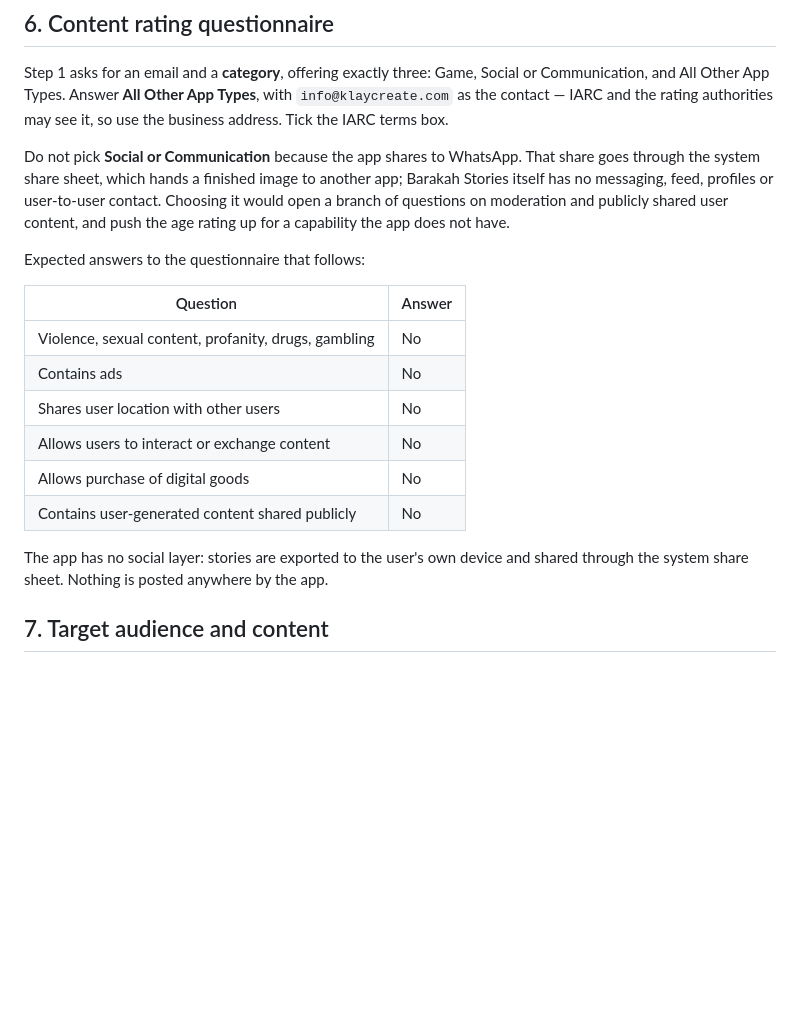
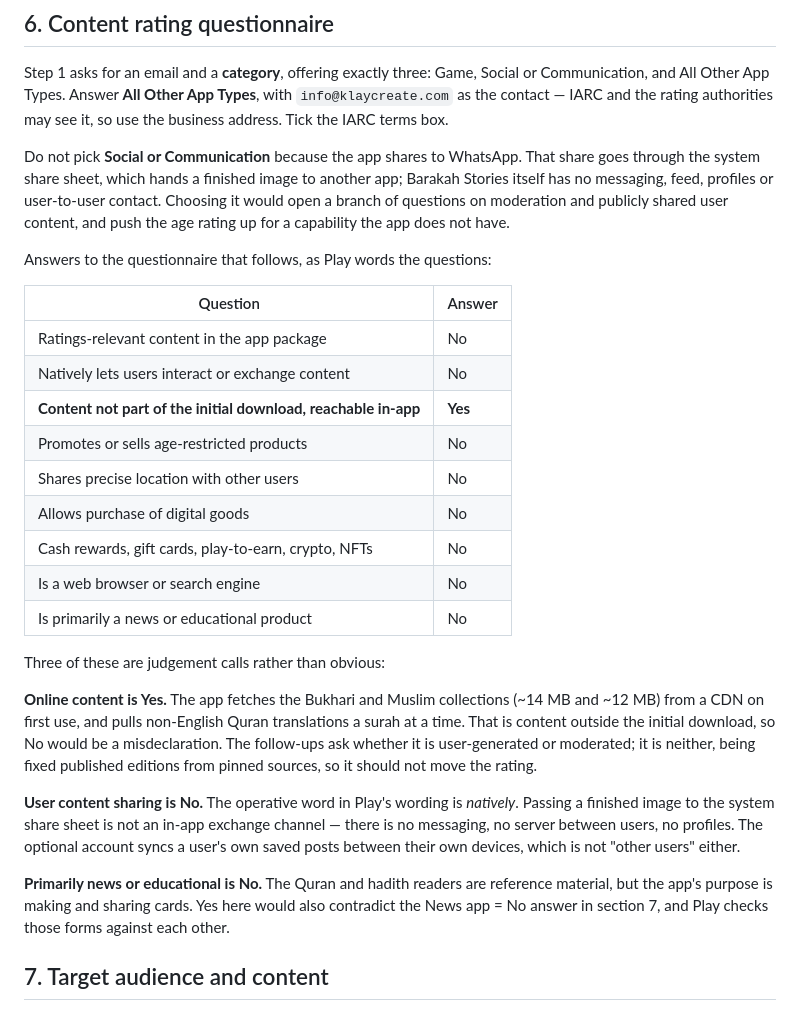
Before and after one commit to yassinerzk/react, a Markdown page: docs/PLAY-SUBMISSION.md, the part around the change. Rendered like a GitHub page; blank space fills up the shorter version.

Commit message:
Correct the content rating answers, including online content
The table listed questions the questionnaire does not ask. Replaced with the
real wording and answers.

The substantive fix is Online Content, which is Yes, not No: the app fetches the
hadith collections and the non-English Quran translations after install, so they
are not part of the initial download. Records the reasoning for that and for the
two other judgement calls, since all three are ones a future release could get
wrong in the other direction.

Co-Authored-By: Claude Opus 5 <noreply@anthropic.com>

```diff
--- a/docs/PLAY-SUBMISSION.md
+++ b/docs/PLAY-SUBMISSION.md
@@ -143,19 +143,36 @@ messaging, feed, profiles or user-to-user contact. Choosing it would open a bran
 moderation and publicly shared user content, and push the age rating up for a capability the app
 does not have.
 
-Expected answers to the questionnaire that follows:
+Answers to the questionnaire that follows, as Play words the questions:
 
-| Question                                             | Answer |
-| ---------------------------------------------------- | ------ |
-| Violence, sexual content, profanity, drugs, gambling | No     |
-| Contains ads                                         | No     |
-| Shares user location with other users                | No     |
-| Allows users to interact or exchange content         | No     |
-| Allows purchase of digital goods                     | No     |
-| Contains user-generated content shared publicly      | No     |
+| Question                                                    | Answer  |
+| ----------------------------------------------------------- | ------- |
+| Ratings-relevant content in the app package                 | No      |
+| Natively lets users interact or exchange content            | No      |
+| **Content not part of the initial download, reachable in-app** | **Yes** |
+| Promotes or sells age-restricted products                   | No      |
+| Shares precise location with other users                    | No      |
+| Allows purchase of digital goods                            | No      |
+| Cash rewards, gift cards, play-to-earn, crypto, NFTs        | No      |
+| Is a web browser or search engine                           | No      |
+| Is primarily a news or educational product                  | No      |
 
-The app has no social layer: stories are exported to the user's own device and shared through the
-system share sheet. Nothing is posted anywhere by the app.
+Three of these are judgement calls rather than obvious:
+
+**Online content is Yes.** The app fetches the Bukhari and Muslim collections (~14 MB and ~12 MB)
+from a CDN on first use, and pulls non-English Quran translations a surah at a time. That is content
+outside the initial download, so No would be a misdeclaration. The follow-ups ask whether it is
+user-generated or moderated; it is neither, being fixed published editions from pinned sources, so
+it should not move the rating.
+
+**User content sharing is No.** The operative word in Play's wording is *natively*. Passing a
+finished image to the system share sheet is not an in-app exchange channel — there is no messaging,
+no server between users, no profiles. The optional account syncs a user's own saved posts between
+their own devices, which is not "other users" either.
+
+**Primarily news or educational is No.** The Quran and hadith readers are reference material, but
+the app's purpose is making and sharing cards. Yes here would also contradict the News app = No
+answer in section 7, and Play checks those forms against each other.
 
 ## 7. Target audience and content
 
```
